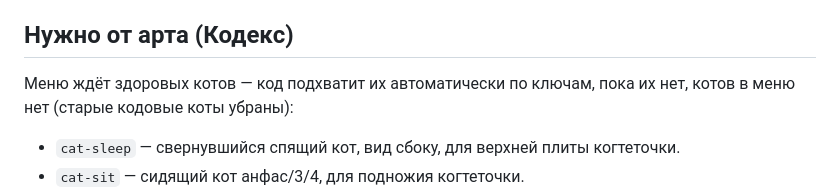
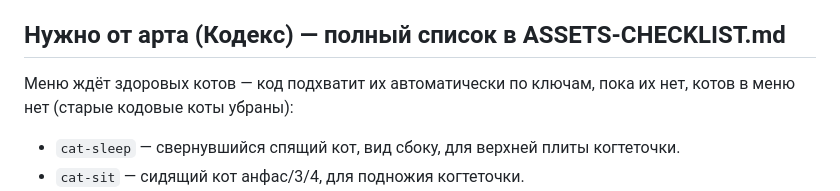
Before and after one commit to JASONARTCRAFT/babka-derzhis, a Markdown page: README.md, the part around the change. Rendered like a GitHub page.

Commit message:
Add asset checklist for the art pipeline
Co-Authored-By: Claude Opus 5.5 <noreply@anthropic.com>

```diff
--- a/README.md
+++ b/README.md
@@ -20,7 +20,7 @@ Tower defense в духе PvZ: длинная улица, 2–6 рядов, зо
 - `src/menu.js` — главное меню по структуре PvZ: пункты меню — предметы сцены (когтеточка с плитами «Играть / Уровни / Огород», висячая табличка с прогрессом, книга-альманах, таблички «Настройки / Заставка»). Невидимые кнопки лежат поверх предметов.
 - Интерфейс боя рисуется в экранных координатах и не растёт при зуме камеры; верхняя панель компактная.
 
-## Нужно от арта (Кодекс)
+## Нужно от арта (Кодекс) — полный список в ASSETS-CHECKLIST.md
 Меню ждёт здоровых котов — код подхватит их автоматически по ключам, пока их нет, котов в меню нет (старые кодовые коты убраны):
 - `cat-sleep` — свернувшийся спящий кот, вид сбоку, для верхней плиты когтеточки.
 - `cat-sit` — сидящий кот анфас/3/4, для подножия когтеточки.
```
Also changed, not shown: ASSETS-CHECKLIST.md (added, +110 -0 lines).
